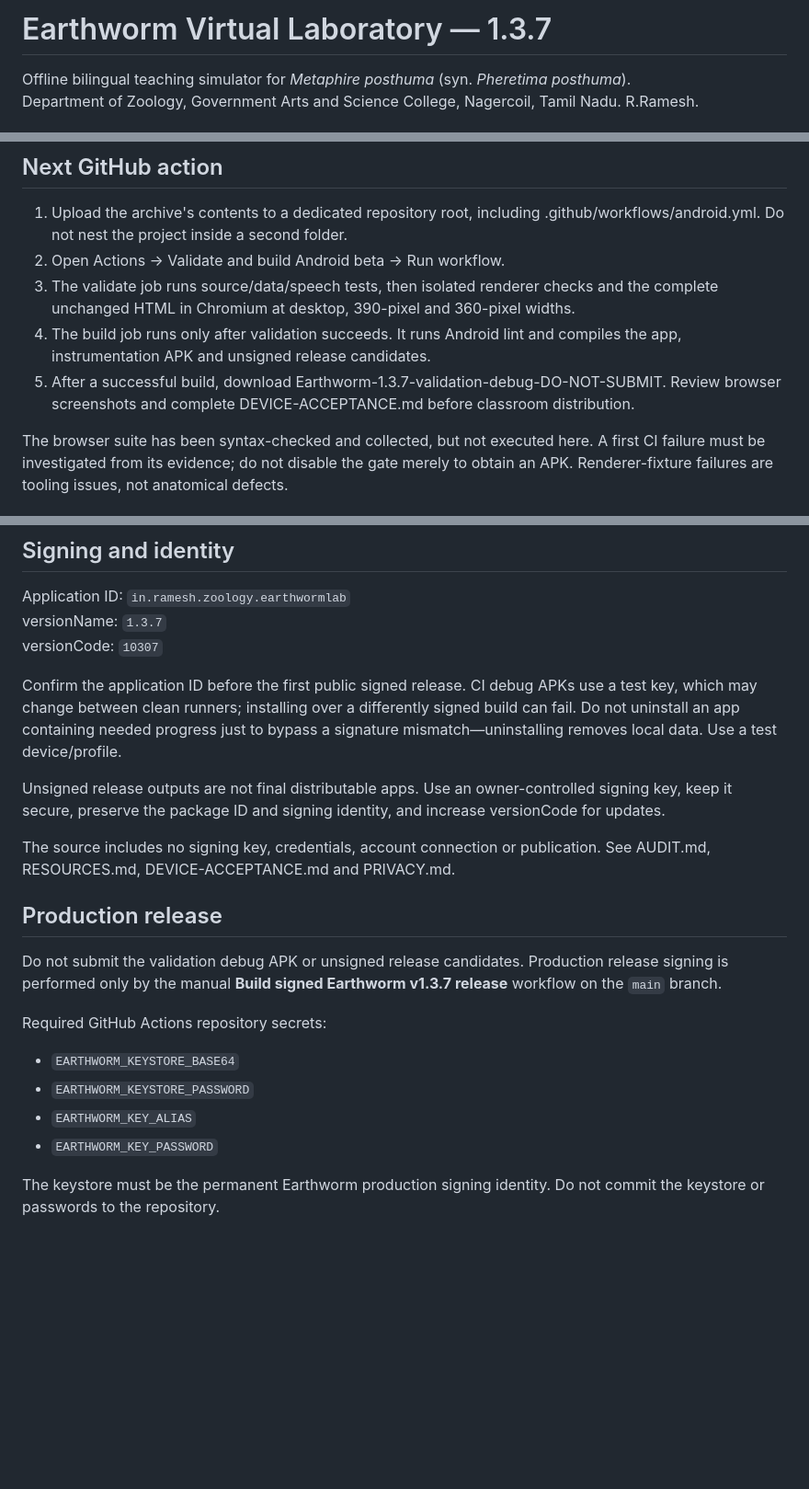
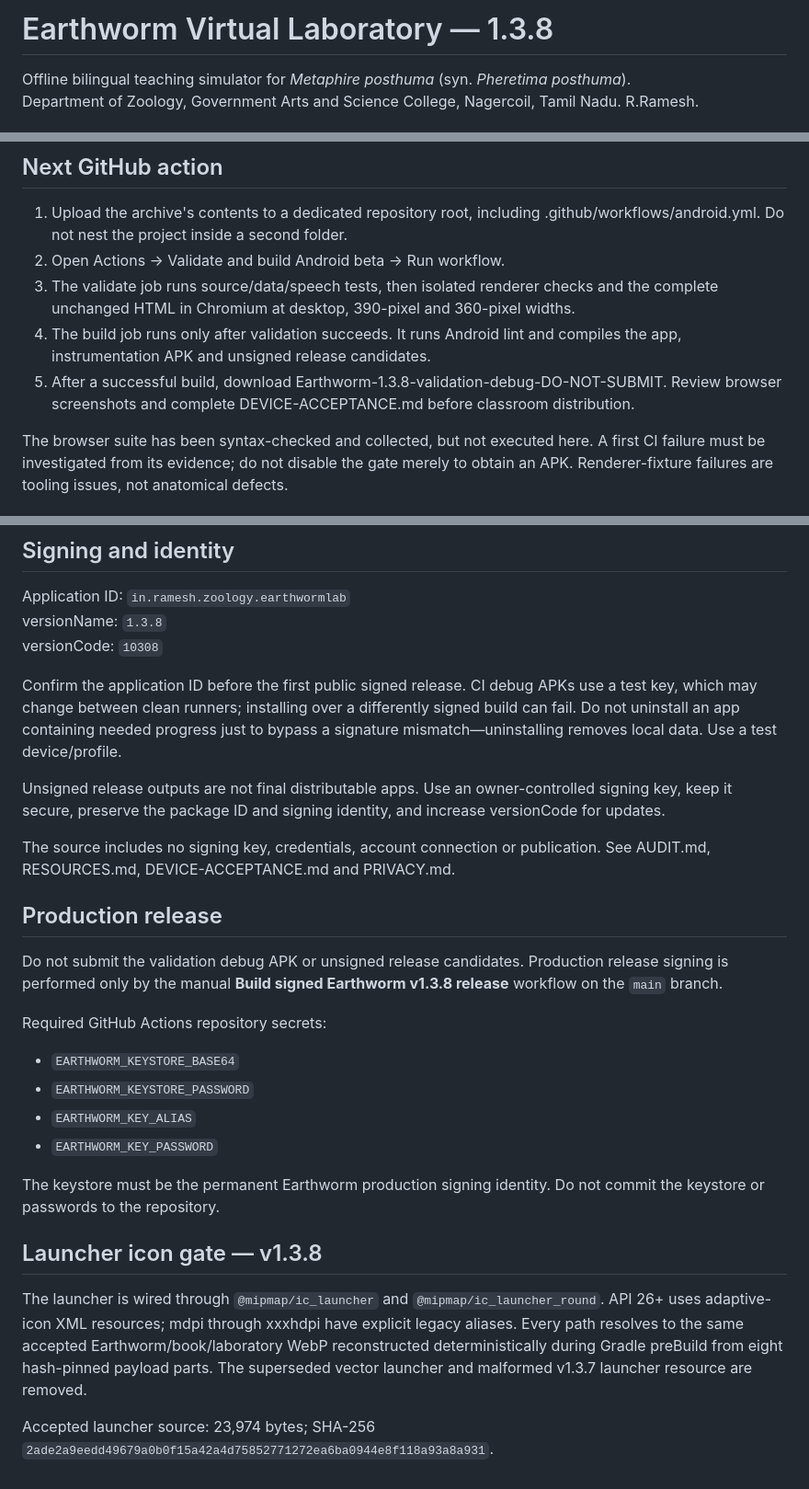
Before and after one commit to rameshgascngl-create/Earthworm-Virtual-Laboratory, a Markdown page: README.md, 3 parts joined by grey strips. Shown at 92% size. Drawn GitHub-style; blank space fills up the shorter version.

Commit message:
Document v1.3.8 launcher resource architecture

```diff
--- a/README.md
+++ b/README.md
@@ -1,4 +1,4 @@
-# Earthworm Virtual Laboratory — 1.3.7
+# Earthworm Virtual Laboratory — 1.3.8
 
 Offline bilingual teaching simulator for *Metaphire posthuma* (syn. *Pheretima posthuma*).
 Department of Zoology, Government Arts and Science College, Nagercoil, Tamil Nadu. R.Ramesh.
@@ -17,7 +17,7 @@ Earlier extracted SVG proofs are historical, non-authoritative evidence. They do
 2. Open Actions → Validate and build Android beta → Run workflow.
 3. The validate job runs source/data/speech tests, then isolated renderer checks and the complete unchanged HTML in Chromium at desktop, 390-pixel and 360-pixel widths.
 4. The build job runs only after validation succeeds. It runs Android lint and compiles the app, instrumentation APK and unsigned release candidates.
-5. After a successful build, download Earthworm-1.3.7-validation-debug-DO-NOT-SUBMIT. Review browser screenshots and complete DEVICE-ACCEPTANCE.md before classroom distribution.
+5. After a successful build, download Earthworm-1.3.8-validation-debug-DO-NOT-SUBMIT. Review browser screenshots and complete DEVICE-ACCEPTANCE.md before classroom distribution.
 
 The browser suite has been syntax-checked and collected, but not executed here. A first CI failure must be investigated from its evidence; do not disable the gate merely to obtain an APK. Renderer-fixture failures are tooling issues, not anatomical defects.
 
@@ -48,8 +48,8 @@ The Android wrapper uses WebViewAssetLoader and an origin-scoped, main-frame nat
 ## Signing and identity
 
 Application ID: `in.ramesh.zoology.earthwormlab`
-versionName: `1.3.7`
-versionCode: `10307`
+versionName: `1.3.8`
+versionCode: `10308`
 
 Confirm the application ID before the first public signed release. CI debug APKs use a test key, which may change between clean runners; installing over a differently signed build can fail. Do not uninstall an app containing needed progress just to bypass a signature mismatch—uninstalling removes local data. Use a test device/profile.
 
@@ -60,7 +60,7 @@ The source includes no signing key, credentials, account connection or publicati
 
 ## Production release
 
-Do not submit the validation debug APK or unsigned release candidates. Production release signing is performed only by the manual **Build signed Earthworm v1.3.7 release** workflow on the `main` branch.
+Do not submit the validation debug APK or unsigned release candidates. Production release signing is performed only by the manual **Build signed Earthworm v1.3.8 release** workflow on the `main` branch.
 
 Required GitHub Actions repository secrets:
 
@@ -70,3 +70,10 @@ Required GitHub Actions repository secrets:
 - `EARTHWORM_KEY_PASSWORD`
 
 The keystore must be the permanent Earthworm production signing identity. Do not commit the keystore or passwords to the repository.
+
+
+## Launcher icon gate — v1.3.8
+
+The launcher is wired through `@mipmap/ic_launcher` and `@mipmap/ic_launcher_round`. API 26+ uses adaptive-icon XML resources; mdpi through xxxhdpi have explicit legacy aliases. Every path resolves to the same accepted Earthworm/book/laboratory WebP reconstructed deterministically during Gradle preBuild from eight hash-pinned payload parts. The superseded vector launcher and malformed v1.3.7 launcher resource are removed.
+
+Accepted launcher source: 23,974 bytes; SHA-256 `2ade2a9eedd49679a0b0f15a42a4d75852771272ea6ba0944e8f118a93a8a931`.
```
